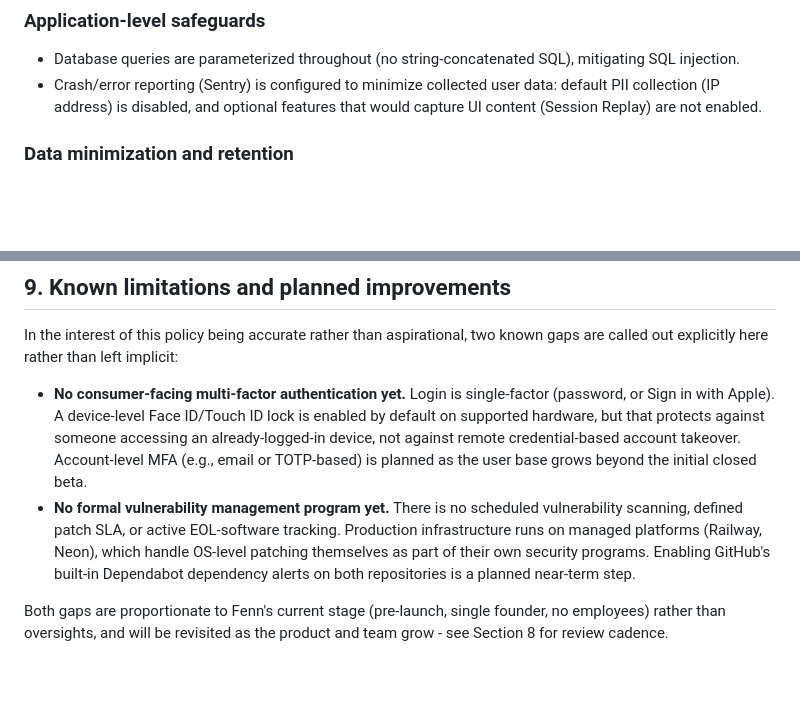
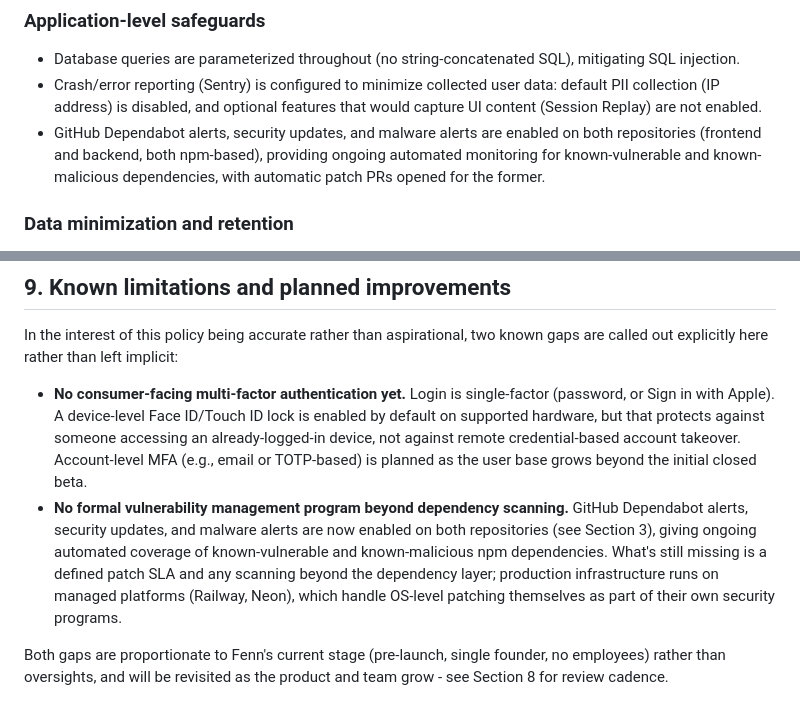
Before and after one commit to Jordancutter2/fenn-backend, a Markdown page: SECURITY_POLICY.md, 2 parts joined by grey strips. Drawn GitHub-style; blank space fills up the shorter version.

Commit message:
Update security policy now that Dependabot is enabled
Moves dependency vulnerability/malware scanning from "planned" to an
actual control in Section 3, and narrows the remaining gap in Section 9
accordingly - keeps the document accurate as of today rather than
stale, per its own stated review-on-material-change cadence.

```diff
--- a/SECURITY_POLICY.md
+++ b/SECURITY_POLICY.md
@@ -51,6 +51,10 @@ revised as the team grows.
 - Crash/error reporting (Sentry) is configured to minimize collected user
   data: default PII collection (IP address) is disabled, and optional
   features that would capture UI content (Session Replay) are not enabled.
+- GitHub Dependabot alerts, security updates, and malware alerts are
+  enabled on both repositories (frontend and backend, both npm-based),
+  providing ongoing automated monitoring for known-vulnerable and known-
+  malicious dependencies, with automatic patch PRs opened for the former.
 
 ### Data minimization and retention
 - Historical transaction backfill on signup is capped (90 days), rather
@@ -176,12 +180,14 @@ known gaps are called out explicitly here rather than left implicit:
   against remote credential-based account takeover. Account-level MFA
   (e.g., email or TOTP-based) is planned as the user base grows beyond the
   initial closed beta.
-- **No formal vulnerability management program yet.** There is no scheduled
-  vulnerability scanning, defined patch SLA, or active EOL-software
-  tracking. Production infrastructure runs on managed platforms (Railway,
-  Neon), which handle OS-level patching themselves as part of their own
-  security programs. Enabling GitHub's built-in Dependabot dependency
-  alerts on both repositories is a planned near-term step.
+- **No formal vulnerability management program beyond dependency scanning.**
+  GitHub Dependabot alerts, security updates, and malware alerts are now
+  enabled on both repositories (see Section 3), giving ongoing automated
+  coverage of known-vulnerable and known-malicious npm dependencies. What's
+  still missing is a defined patch SLA and any scanning beyond the
+  dependency layer; production infrastructure runs on managed platforms
+  (Railway, Neon), which handle OS-level patching themselves as part of
+  their own security programs.
 
 Both gaps are proportionate to Fenn's current stage (pre-launch, single
 founder, no employees) rather than oversights, and will be revisited as
```
